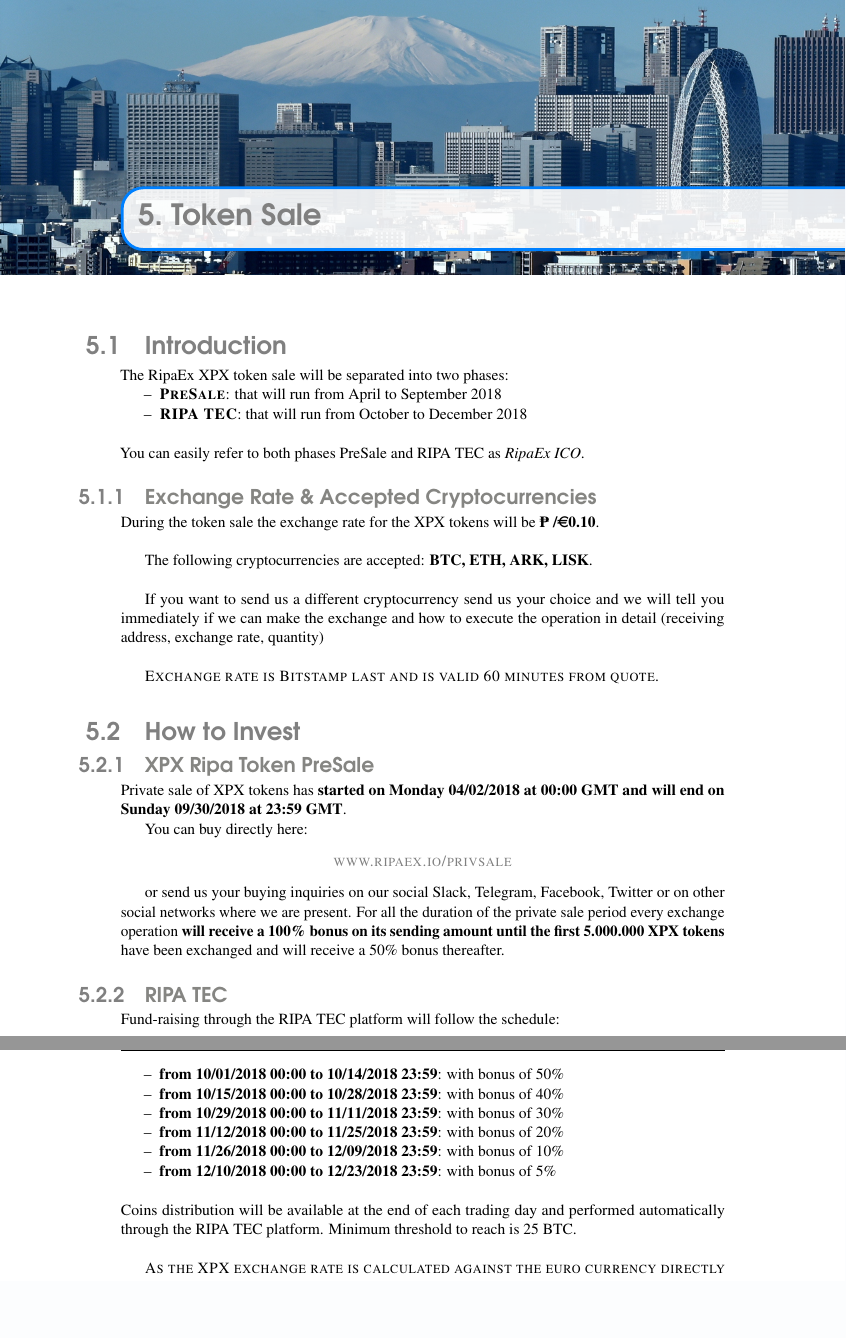
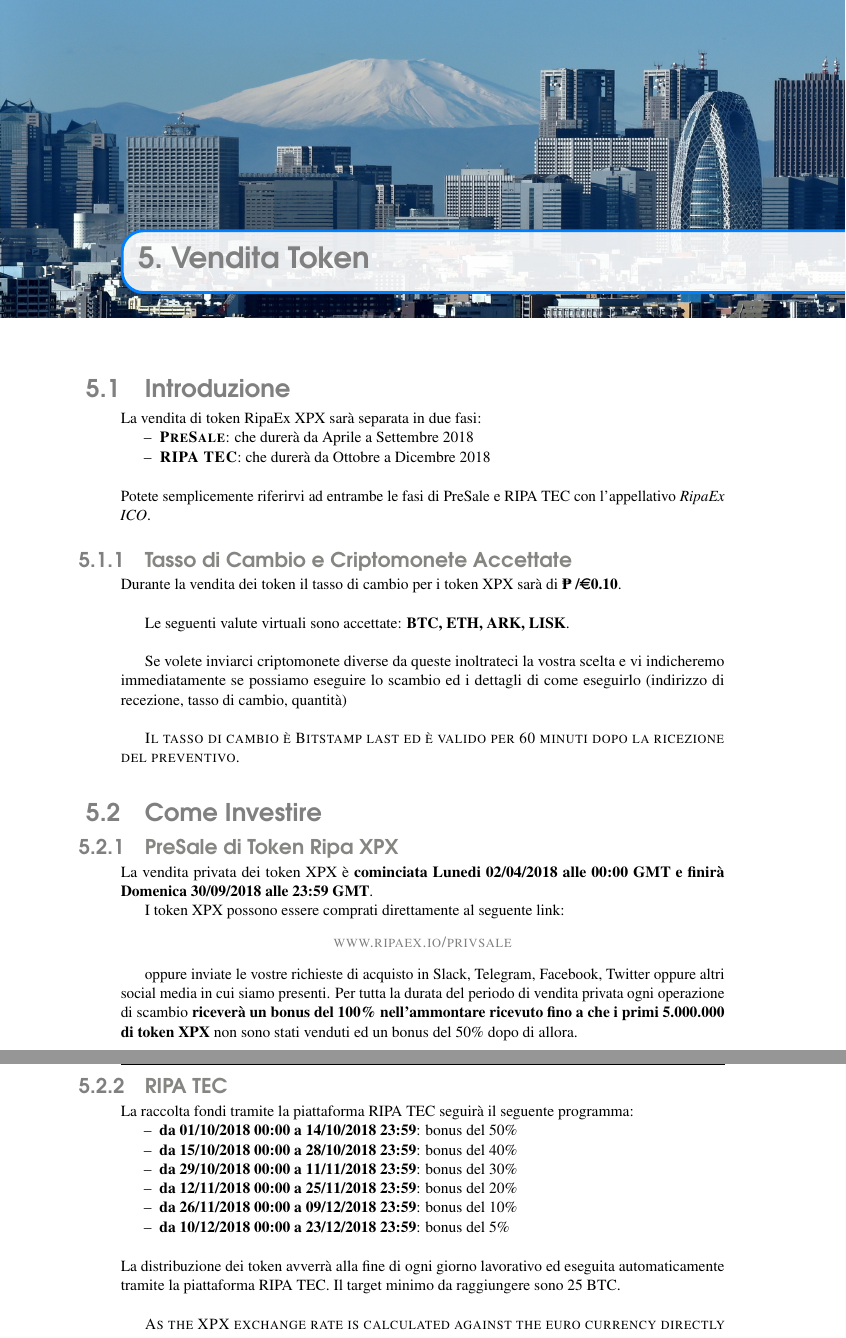
Before and after one commit to RipaEx/whitepaper, a LaTeX thesis (ita/RipaEx_WP_IT.tex): two parts of pages 24 and 25 of 40, joined at a grey line, cut so that both start at the same text, the shorter picture padded with empty space. Compiled offline with pdfLaTeX.

Commit message:
IT: capitolo 5

```diff
--- a/ita/RipaEx_WP_IT.tex
+++ b/ita/RipaEx_WP_IT.tex
@@ -822,52 +822,59 @@
 %----------------------------------------------------------------------------------------
 
 \chapterimage{chapter_head_5_Tokyo.jpg} % Chapter heading image
-\chapter{Token Sale}
-\section{Introduction}
-The RipaEx XPX token sale will be separated into two phases:
+\chapter{Vendita Token}
+\section{Introduzione}
+La vendita di token RipaEx XPX sarà separata in due fasi:
 	\begin{itemize}
-		\item \textbf{\textsc{PreSale}}: that will run from April to September 2018
-		\item \textbf{\textsc{RIPA TEC}}: that will run from October to December 2018
+		\item \textbf{\textsc{PreSale}}: che durerà da Aprile a Settembre 2018
+		\item \textbf{\textsc{RIPA TEC}}: che durerà da Ottobre a Dicembre 2018
 	\end{itemize}
 \vspace{5mm}
-You can easily refer to both phases PreSale and RIPA TEC as \textit{RipaEx ICO}.
-
-\subsection{Exchange Rate \& Accepted Cryptocurrencies}
-During the token sale the exchange rate for the XPX tokens will be \textbf{\PHP/\euro0.10}.\\
-
-The following cryptocurrencies are accepted: \textbf{BTC, ETH, ARK, LISK}.\\
-
-If you want to send us a different cryptocurrency send us your choice and we will tell you immediately if we can make
-the exchange and how to execute the operation in detail (receiving address, exchange rate, quantity)\\
-
-\textsc{Exchange rate is Bitstamp last and is valid 60 minutes from quote}.
-
-\section{How to Invest}
-\subsection{XPX Ripa Token PreSale}
-Private sale of XPX tokens has \textbf{started on Monday 04/02/2018 at 00:00 GMT and will end on Sunday 09/30/2018 at 23:59 GMT}.
-
-You can buy directly here:
+Potete semplicemente riferirvi ad entrambe le fasi di PreSale e RIPA TEC con l'appellativo \textit{RipaEx ICO}.
+
+\subsection{Tasso di Cambio e Criptomonete Accettate}
+Durante la vendita dei token il tasso di cambio per i token XPX sarà di \textbf{\PHP/\euro0.10}.\\
+
+Le seguenti valute virtuali sono accettate: \textbf{BTC, ETH, ARK, LISK}.\\
+
+Se volete inviarci criptomonete diverse da queste inoltrateci la vostra scelta e vi indicheremo immediatamente
+se possiamo eseguire lo scambio ed i dettagli di come eseguirlo (indirizzo di recezione, tasso di cambio,
+quantità)\\
+
+\textsc{Il tasso di cambio è Bitstamp last ed è valido per 60 minuti dopo la ricezione del preventivo}.
+
+\section{Come Investire}
+\subsection{PreSale di Token Ripa XPX}
+La vendita privata dei token XPX è \textbf{cominciata Lunedi 02/04/2018 alle 00:00 GMT e finirà Domenica
+30/09/2018 alle 23:59 GMT}.
+
+I token XPX possono essere comprati direttamente al seguente link:
 \begin{center}
 	\href{https://www.ripaex.io/privsale}{\textsc{www.ripaex.io/privsale}}
 \end{center}
 
-or send us your buying inquiries on our social Slack, Telegram, Facebook, Twitter or on other social networks where we are present.
-For all the duration of the private sale period every exchange operation \textbf{will receive a 100\% bonus on its sending amount
-until the first 5.000.000 XPX tokens} have been exchanged and will receive a 50\% bonus thereafter.
+oppure inviate le vostre richieste di acquisto in Slack, Telegram, Facebook, Twitter oppure altri social media
+in cui siamo presenti.
+Per tutta la durata del periodo di vendita privata ogni operazione di scambio \textbf{riceverà un bonus
+del 100\% nell'ammontare ricevuto fino a che i primi 5.000.000 di token XPX} non sono stati venduti ed un bonus
+del 50\% dopo di allora.
 
 \subsection{RIPA TEC}
-Fund-raising through the RIPA TEC platform will follow the schedule:
+La raccolta fondi tramite la piattaforma RIPA TEC seguirà il seguente programma:
 \begin{itemize}
-	\item \textbf{from 10/01/2018 00:00 to 10/14/2018 23:59}: with bonus of 50\%
-	\item \textbf{from 10/15/2018 00:00 to 10/28/2018 23:59}: with bonus of 40\%
-	\item \textbf{from 10/29/2018 00:00 to 11/11/2018 23:59}: with bonus of 30\%
-	\item \textbf{from 11/12/2018 00:00 to 11/25/2018 23:59}: with bonus of 20\%
-	\item \textbf{from 11/26/2018 00:00 to 12/09/2018 23:59}: with bonus of 10\%
-	\item \textbf{from 12/10/2018 00:00 to 12/23/2018 23:59}: with bonus of 5\%
+	\item \textbf{da 01/10/2018 00:00 a 14/10/2018 23:59}: bonus del 50\%
+	\item \textbf{da 15/10/2018 00:00 a 28/10/2018 23:59}: bonus del 40\%
+	\item \textbf{da 29/10/2018 00:00 a 11/11/2018 23:59}: bonus del 30\%
+	\item \textbf{da 12/11/2018 00:00 a 25/11/2018 23:59}: bonus del 20\%
+	\item \textbf{da 26/11/2018 00:00 a 09/12/2018 23:59}: bonus del 10\%
+	\item \textbf{da 10/12/2018 00:00 a 23/12/2018 23:59}: bonus del 5\%
 \end{itemize}
 \vspace{5mm}
-Coins distribution will be available at the end of each trading day and performed automatically through the RIPA TEC platform. Minimum
-threshold to reach is 25 BTC.\\
+La distribuzione dei token avverrà alla fine di ogni giorno lavorativo ed eseguita automaticamente
+tramite la piattaforma RIPA TEC. Il target minimo da raggiungere sono 25 BTC.\\
+
+
+
 
 \textsc{As the XPX exchange rate is calculated against the euro currency directly you are guaranteed to not loose any invested fund
 during the sale period as the XPX tokens will be listed on our exchanges at the beginning of 2019 directly with the same \textbf{\PHP/\euro0.10}
```
Also changed, not shown: eng/RipaEx_WP_EN.tex (+1 -1 lines).
